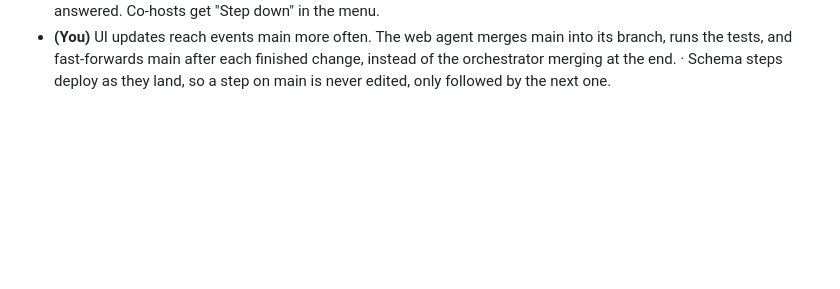
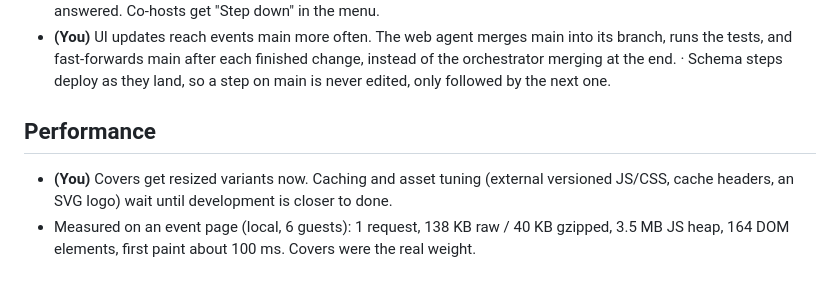
Before and after one commit to narenh/canopy-events, a Markdown page: docs/decision-log.md, the part around the change. GitHub-like rendering; blank space fills up the shorter version.

Commit message:
Decision log: performance
Co-Authored-By: Claude Opus 5.5 <noreply@anthropic.com>

```diff
--- a/docs/decision-log.md
+++ b/docs/decision-log.md
@@ -1277,3 +1277,12 @@ Fixes for the security review's events findings (branch `fix/review`).
   after each finished change, instead of the orchestrator merging at the
   end. · Schema steps deploy as they land, so a step on main is never
   edited, only followed by the next one.
+
+## Performance
+
+- **(You)** Covers get resized variants now. Caching and asset tuning
+  (external versioned JS/CSS, cache headers, an SVG logo) wait until
+  development is closer to done.
+- Measured on an event page (local, 6 guests): 1 request, 138 KB raw
+  / 40 KB gzipped, 3.5 MB JS heap, 164 DOM elements, first paint about
+  100 ms. Covers were the real weight.
```
